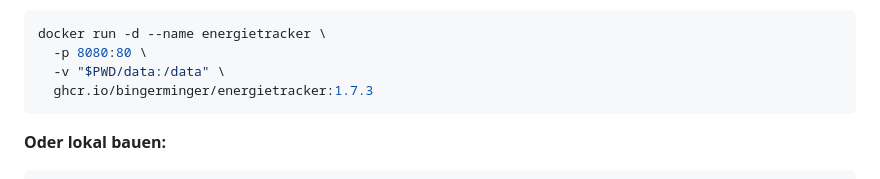
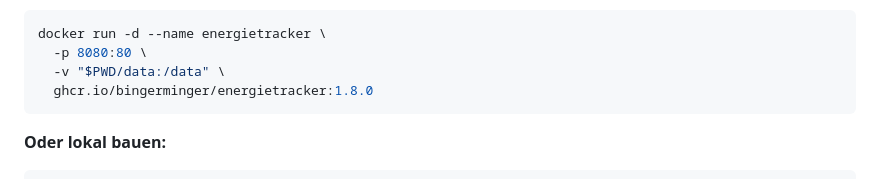
Before and after one commit to Bingerminger/energietracker, a Markdown page: INSTALL.md, the part around the change. GitHub-like rendering.

````diff
--- a/INSTALL.md
+++ b/INSTALL.md
@@ -131,7 +131,7 @@ docker compose up -d        # → http://localhost:8080
 docker run -d --name energietracker \
   -p 8080:80 \
   -v "$PWD/data:/data" \
-  ghcr.io/bingerminger/energietracker:1.7.3
+  ghcr.io/bingerminger/energietracker:1.8.0
 ```
 
 **Oder lokal bauen:**
````
Also changed, not shown: README.md (+1 -1 lines).
